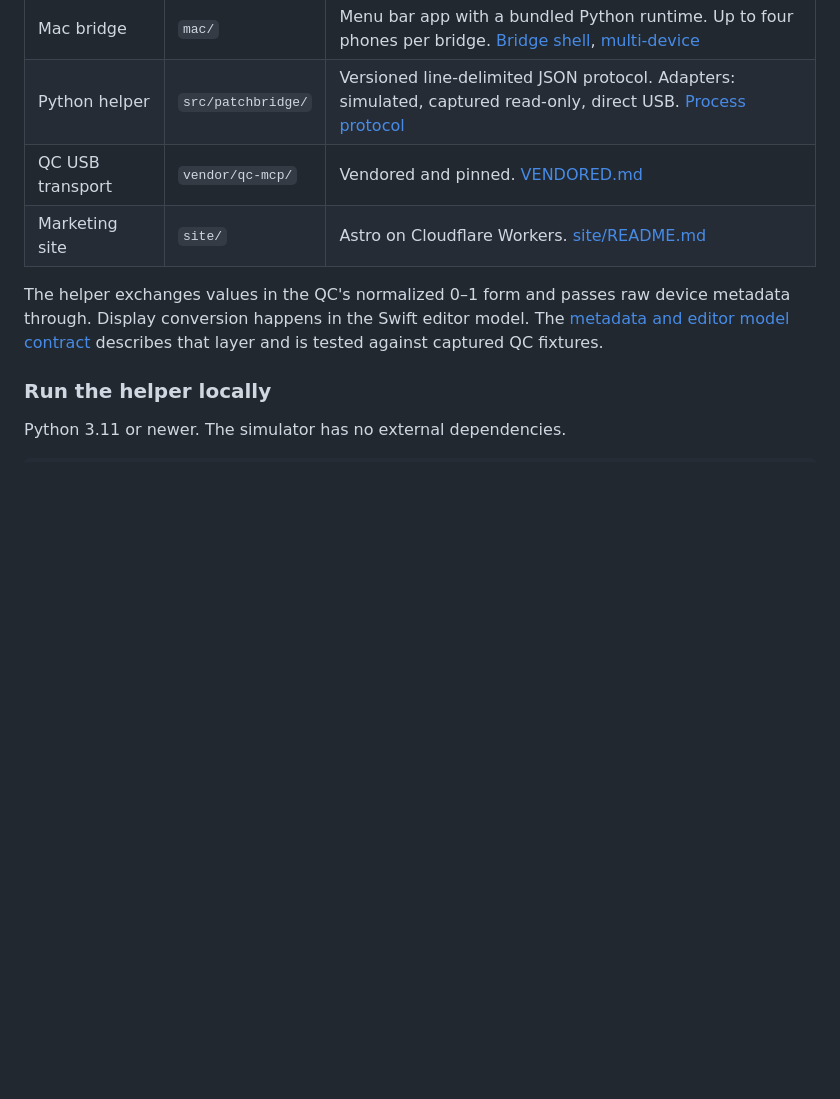
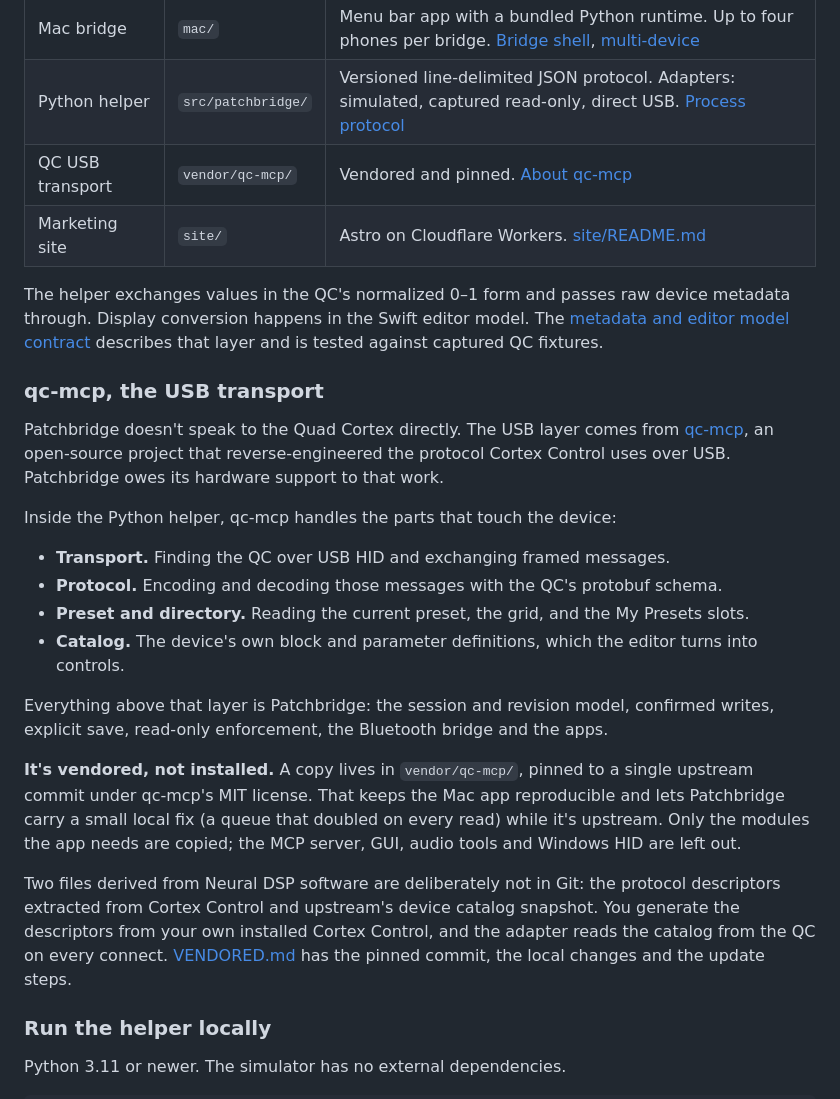
Before and after one commit to kanki6315/patchbridge, a Markdown page: README.md, the part around the change. Drawn GitHub-style; blank space fills up the shorter version.

Commit message:
Describe qc-mcp's role and why it is vendored in the README
Co-Authored-By: Claude Fable 5.1 <noreply@anthropic.com>

```diff
--- a/README.md
+++ b/README.md
@@ -147,13 +147,46 @@ iPhone / iPad app  ──Bluetooth──▶  Mac bridge  ──USB──▶  Qua
 | Shared Swift package | `swift/` | Helper process client, chunked BLE protocol, Core Bluetooth central and peripheral, bridge backend, editor model. [Swift/BLE demo](docs/SWIFT_BLE_DEMO.md) |
 | Mac bridge | `mac/` | Menu bar app with a bundled Python runtime. Up to four phones per bridge. [Bridge shell](docs/MAC_BRIDGE_SHELL.md), [multi-device](docs/MULTI_DEVICE_PLAN.md) |
 | Python helper | `src/patchbridge/` | Versioned line-delimited JSON protocol. Adapters: simulated, captured read-only, direct USB. [Process protocol](docs/PROCESS_PROTOCOL.md) |
-| QC USB transport | `vendor/qc-mcp/` | Vendored and pinned. [VENDORED.md](vendor/qc-mcp/VENDORED.md) |
+| QC USB transport | `vendor/qc-mcp/` | Vendored and pinned. [About qc-mcp](#qc-mcp-the-usb-transport) |
 | Marketing site | `site/` | Astro on Cloudflare Workers. [site/README.md](site/README.md) |
 
 The helper exchanges values in the QC's normalized 0–1 form and passes raw device
 metadata through. Display conversion happens in the Swift editor model. The
 [metadata and editor model contract](docs/METADATA_AND_EDITOR_MODEL.md) describes
 that layer and is tested against captured QC fixtures.
+
+### qc-mcp, the USB transport
+
+Patchbridge doesn't speak to the Quad Cortex directly. The USB layer comes from
+[qc-mcp](https://github.com/lexasoft123/qc-mcp), an open-source project that
+reverse-engineered the protocol Cortex Control uses over USB. Patchbridge owes
+its hardware support to that work.
+
+Inside the Python helper, qc-mcp handles the parts that touch the device:
+
+- **Transport.** Finding the QC over USB HID and exchanging framed messages.
+- **Protocol.** Encoding and decoding those messages with the QC's protobuf schema.
+- **Preset and directory.** Reading the current preset, the grid, and the
+  My Presets slots.
+- **Catalog.** The device's own block and parameter definitions, which the
+  editor turns into controls.
+
+Everything above that layer is Patchbridge: the session and revision model,
+confirmed writes, explicit save, read-only enforcement, the Bluetooth bridge
+and the apps.
+
+**It's vendored, not installed.** A copy lives in `vendor/qc-mcp/`, pinned to a
+single upstream commit under qc-mcp's MIT license. That keeps the Mac app
+reproducible and lets Patchbridge carry a small local fix (a queue that doubled
+on every read) while it's upstream. Only the modules the app needs are copied;
+the MCP server, GUI, audio tools and Windows HID are left out.
+
+Two files derived from Neural DSP software are deliberately not in Git: the
+protocol descriptors extracted from Cortex Control and upstream's device
+catalog snapshot. You generate the descriptors from your own installed Cortex
+Control, and the adapter reads the catalog from the QC on every connect.
+[VENDORED.md](vendor/qc-mcp/VENDORED.md) has the pinned commit, the local
+changes and the update steps.
 
 ### Run the helper locally
 
```
